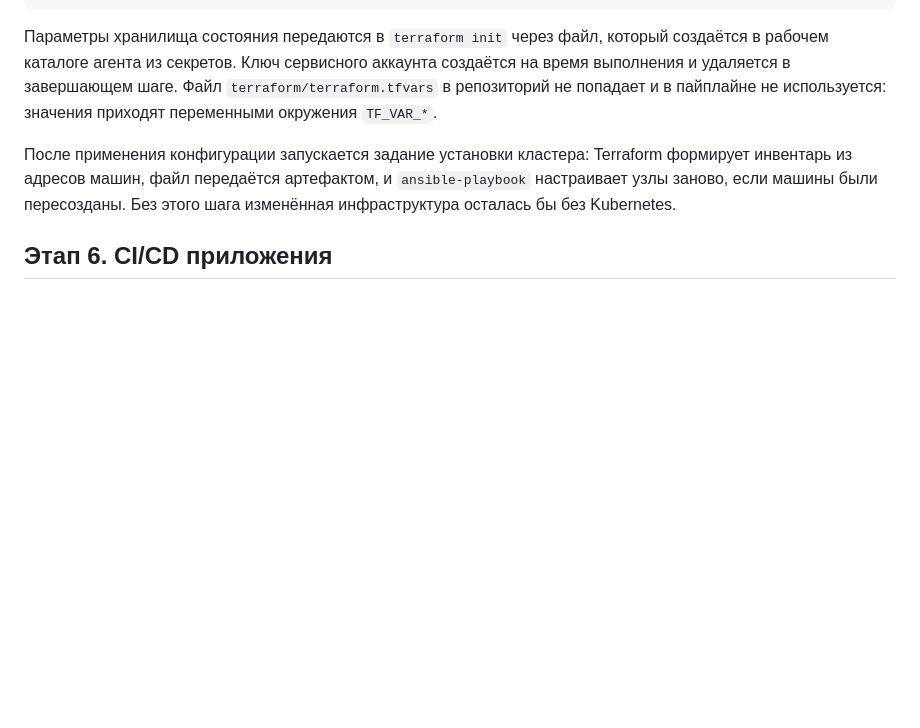
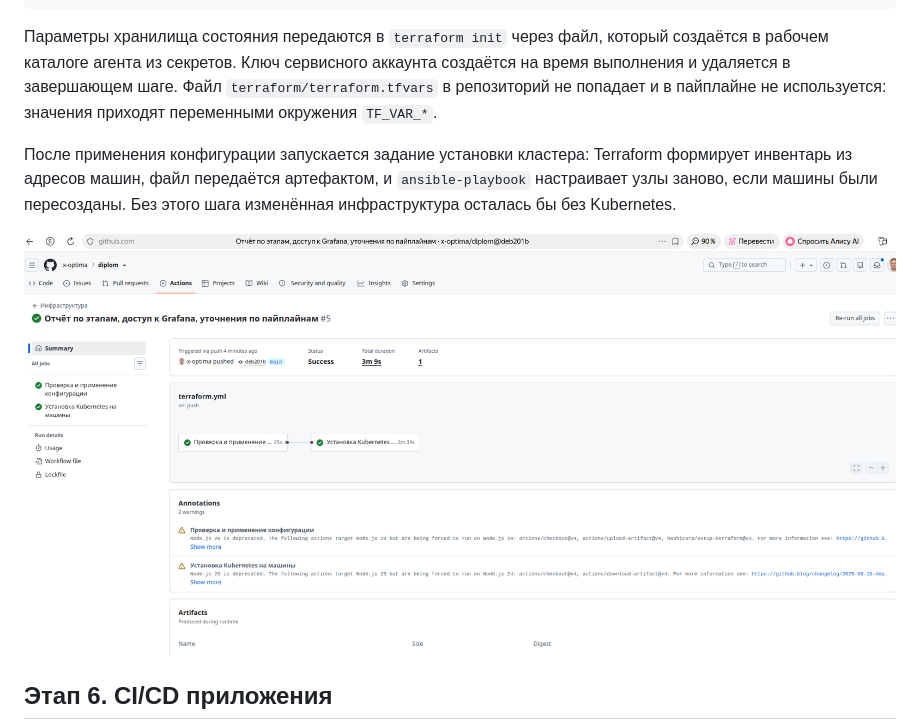
Before and after one commit to x-optima/diplom, a Markdown page: README.md, the part around the change. Drawn GitHub-style; pictures changed too: screenshots/scr5_1.png (added); blank space fills up the shorter version.

Commit message:
fifteenth

````diff
--- a/README.md
+++ b/README.md
@@ -411,6 +411,8 @@ Terraform формирует инвентарь из адресов машин,
 и `ansible-playbook` настраивает узлы заново, если машины были пересозданы.
 Без этого шага изменённая инфраструктура осталась бы без Kubernetes.
 
+![Этап 5. Скриншот 1](screenshots/scr5_1.png)
+
 ## Этап 6. CI/CD приложения
 
 ```mermaid
````
